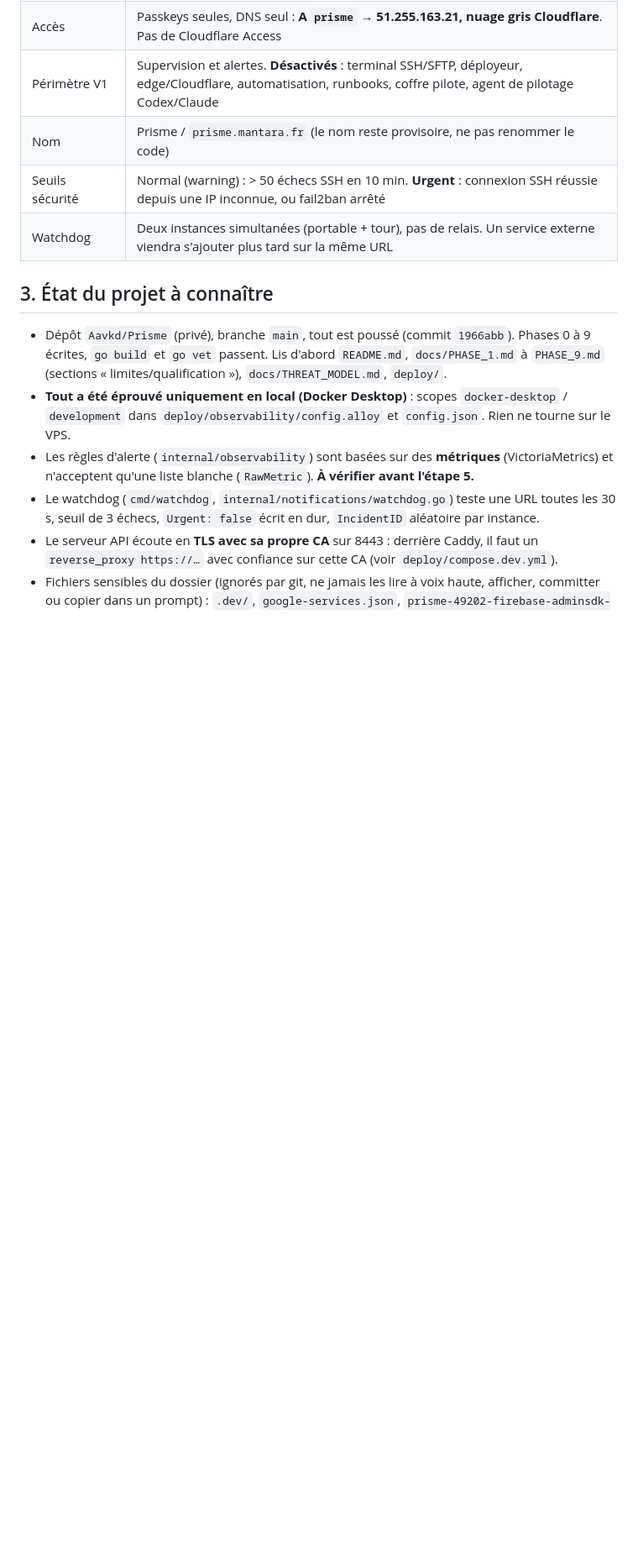
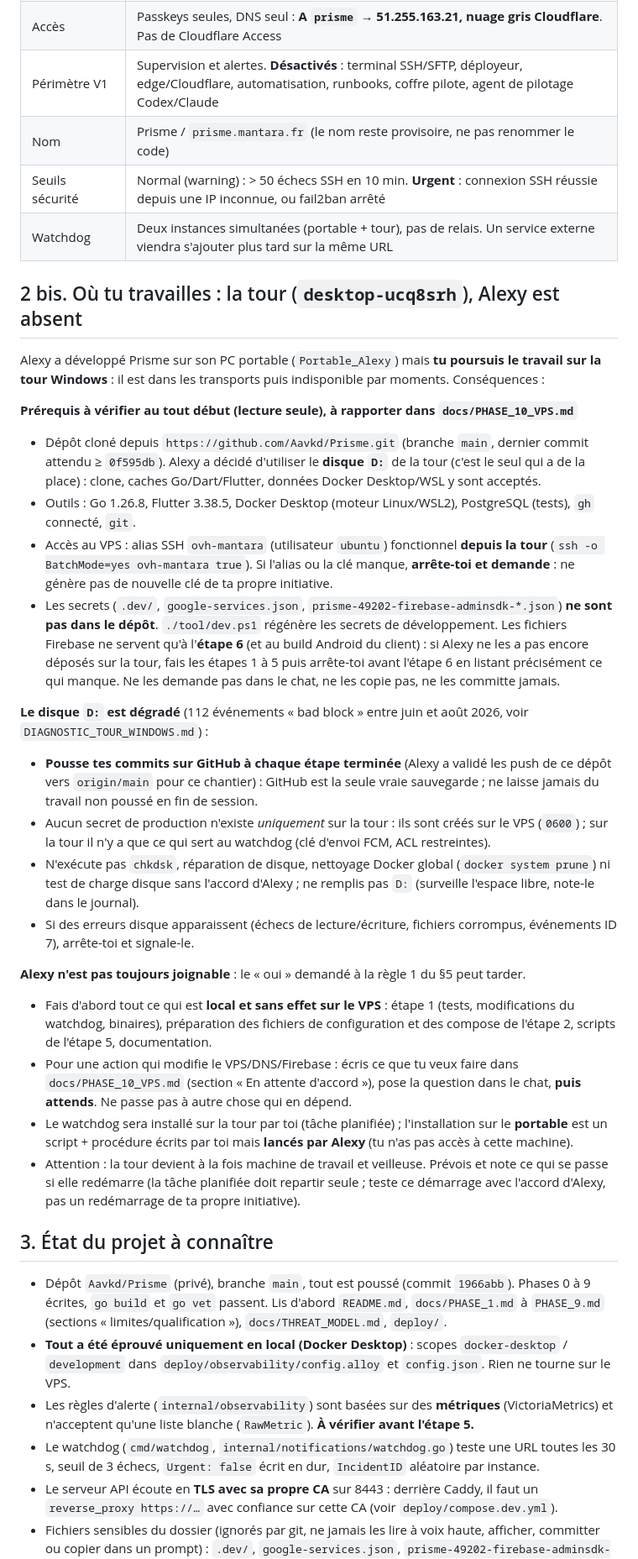
Before and after one commit to Aavkd/Prisme, a Markdown page: docs/PROMPT_DEPLOIEMENT_VPS.md, the part around one of its changes. Shown at 84% size. GitHub-like rendering; blank space fills up the shorter version.

Commit message:
docs: add tower execution prerequisites to the VPS deployment prompt
Co-Authored-By: Claude Sonnet 5.5 <noreply@anthropic.com>

```diff
--- a/docs/PROMPT_DEPLOIEMENT_VPS.md
+++ b/docs/PROMPT_DEPLOIEMENT_VPS.md
@@ -30,6 +30,43 @@ tu vas faire avant de le faire.
 | Nom | Prisme / `prisme.mantara.fr` (le nom reste provisoire, ne pas renommer le code) |
 | Seuils sécurité | Normal (warning) : > 50 échecs SSH en 10 min. **Urgent** : connexion SSH réussie depuis une IP inconnue, ou fail2ban arrêté |
 | Watchdog | Deux instances simultanées (portable + tour), pas de relais. Un service externe viendra s'ajouter plus tard sur la même URL |
+
+## 2 bis. Où tu travailles : la tour (`desktop-ucq8srh`), Alexy est absent
+
+Alexy a développé Prisme sur son PC portable (`Portable_Alexy`) mais **tu poursuis le travail sur la tour
+Windows** : il est dans les transports puis indisponible par moments. Conséquences :
+
+**Prérequis à vérifier au tout début (lecture seule), à rapporter dans `docs/PHASE_10_VPS.md`**
+- Dépôt cloné depuis `https://github.com/Aavkd/Prisme.git` (branche `main`, dernier commit attendu ≥ `0f595db`).
+  Alexy a décidé d'utiliser le **disque `D:`** de la tour (c'est le seul qui a de la place) : clone, caches Go/Dart/Flutter,
+  données Docker Desktop/WSL y sont acceptés.
+- Outils : Go 1.26.8, Flutter 3.38.5, Docker Desktop (moteur Linux/WSL2), PostgreSQL (tests), `gh` connecté, `git`.
+- Accès au VPS : alias SSH `ovh-mantara` (utilisateur `ubuntu`) fonctionnel **depuis la tour**
+  (`ssh -o BatchMode=yes ovh-mantara true`). Si l'alias ou la clé manque, **arrête-toi et demande** : ne génère pas
+  de nouvelle clé de ta propre initiative.
+- Les secrets (`.dev/`, `google-services.json`, `prisme-49202-firebase-adminsdk-*.json`) **ne sont pas dans le dépôt**.
+  `./tool/dev.ps1` régénère les secrets de développement. Les fichiers Firebase ne servent qu'à l'**étape 6** (et au
+  build Android du client) : si Alexy ne les a pas encore déposés sur la tour, fais les étapes 1 à 5 puis arrête-toi
+  avant l'étape 6 en listant précisément ce qui manque. Ne les demande pas dans le chat, ne les copie pas, ne les committe jamais.
+
+**Le disque `D:` est dégradé** (112 événements « bad block » entre juin et août 2026, voir `DIAGNOSTIC_TOUR_WINDOWS.md`) :
+- **Pousse tes commits sur GitHub à chaque étape terminée** (Alexy a validé les push de ce dépôt vers `origin/main`
+  pour ce chantier) : GitHub est la seule vraie sauvegarde ; ne laisse jamais du travail non poussé en fin de session.
+- Aucun secret de production n'existe *uniquement* sur la tour : ils sont créés sur le VPS (`0600`) ; sur la tour il n'y a
+  que ce qui sert au watchdog (clé d'envoi FCM, ACL restreintes).
+- N'exécute pas `chkdsk`, réparation de disque, nettoyage Docker global (`docker system prune`) ni test de charge disque
+  sans l'accord d'Alexy ; ne remplis pas `D:` (surveille l'espace libre, note-le dans le journal).
+- Si des erreurs disque apparaissent (échecs de lecture/écriture, fichiers corrompus, événements ID 7), arrête-toi et signale-le.
+
+**Alexy n'est pas toujours joignable** : le « oui » demandé à la règle 1 du §5 peut tarder.
+- Fais d'abord tout ce qui est **local et sans effet sur le VPS** : étape 1 (tests, modifications du watchdog, binaires),
+  préparation des fichiers de configuration et des compose de l'étape 2, scripts de l'étape 5, documentation.
+- Pour une action qui modifie le VPS/DNS/Firebase : écris ce que tu veux faire dans `docs/PHASE_10_VPS.md`
+  (section « En attente d'accord »), pose la question dans le chat, **puis attends**. Ne passe pas à autre chose qui en dépend.
+- Le watchdog sera installé sur la tour par toi (tâche planifiée) ; l'installation sur le **portable** est un script +
+  procédure écrits par toi mais **lancés par Alexy** (tu n'as pas accès à cette machine).
+- Attention : la tour devient à la fois machine de travail et veilleuse. Prévois et note ce qui se passe si elle redémarre
+  (la tâche planifiée doit repartir seule ; teste ce démarrage avec l'accord d'Alexy, pas un redémarrage de ta propre initiative).
 
 ## 3. État du projet à connaître
 
```
Also changed, not shown: other parts of docs/PROMPT_DEPLOIEMENT_VPS.md (+7 -5 lines).
